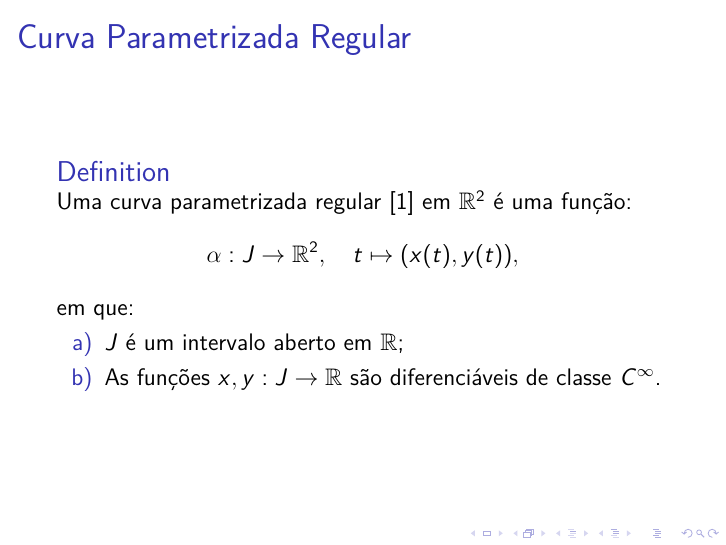
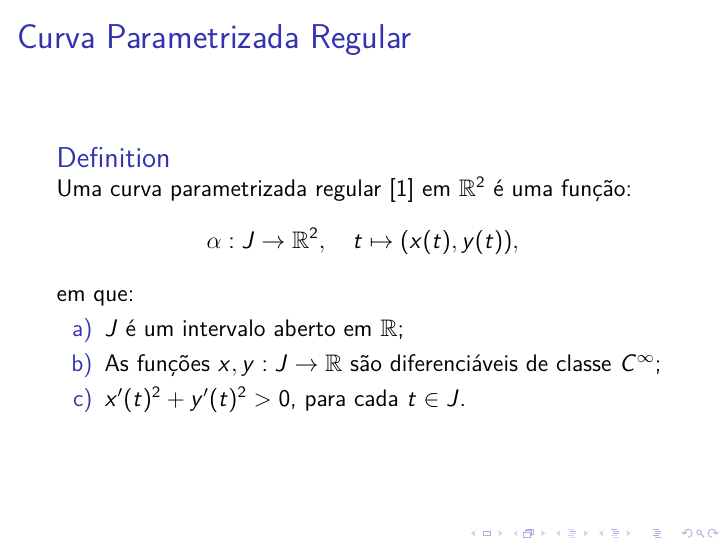
Before and after one commit to danilomaciel3/ICGD2024, LaTeX slides (ltex/main.tex, which reads ltex/sec/00/00.tex): page 2 of 3. Compiled offline with XeLaTeX.

Commit message:
Corrigir definição

```diff
--- a/ltex/sec/00/00.tex
+++ b/ltex/sec/00/00.tex
@@ -12,7 +12,9 @@
         \(J\) é um intervalo aberto em \(\mathbb{R}\);
       \item
         As funções \(x,y:J\to\mathbb{R}\) são diferenciáveis de classe
-        \(C^{\infty}\).
+        \(C^{\infty}\);
+      \item
+        \(x'(t)^{2}+y'(t)^{2}>0\), para cada \({t}\in{J}\).
     \end{enumerate}
   \end{definition}
 \end{frame}
```
